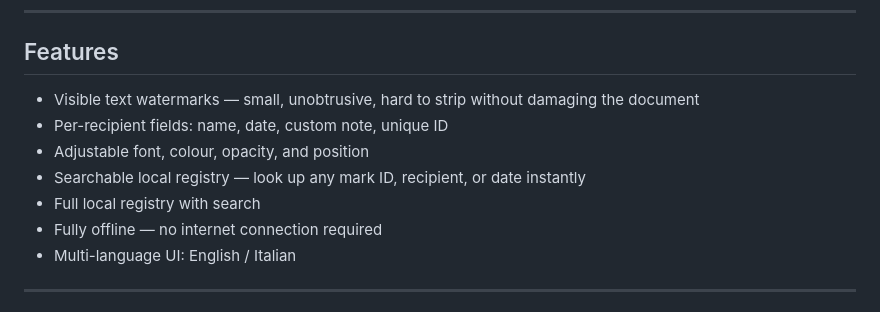
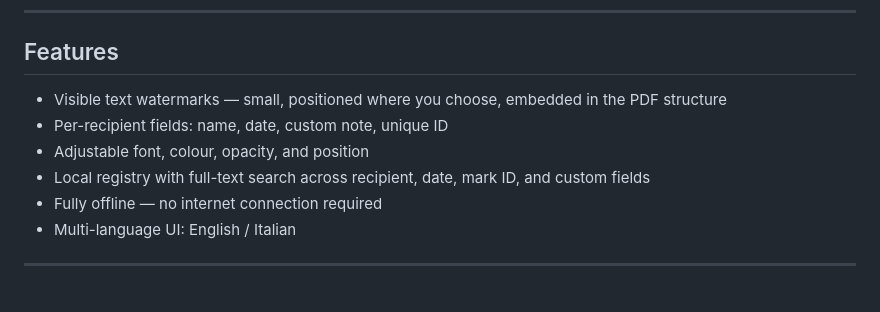
Before and after one commit to sambucci/gotchamark, a Markdown page: README.md, the part around the change. Rendered like a GitHub page.

Commit message:
docs: remove contradictory watermark claims, deduplicate features list
Co-Authored-By: Claude Opus 4.6 <noreply@anthropic.com>

```diff
--- a/README.md
+++ b/README.md
@@ -36,11 +36,10 @@ macOS and Linux builds are coming. In the meantime, see [Building from source](#
 
 ## Features
 
-- Visible text watermarks — small, unobtrusive, hard to strip without damaging the document
+- Visible text watermarks — small, positioned where you choose, embedded in the PDF structure
 - Per-recipient fields: name, date, custom note, unique ID
 - Adjustable font, colour, opacity, and position
-- Searchable local registry — look up any mark ID, recipient, or date instantly
-- Full local registry with search
+- Local registry with full-text search across recipient, date, mark ID, and custom fields
 - Fully offline — no internet connection required
 - Multi-language UI: English / Italian
 
```
